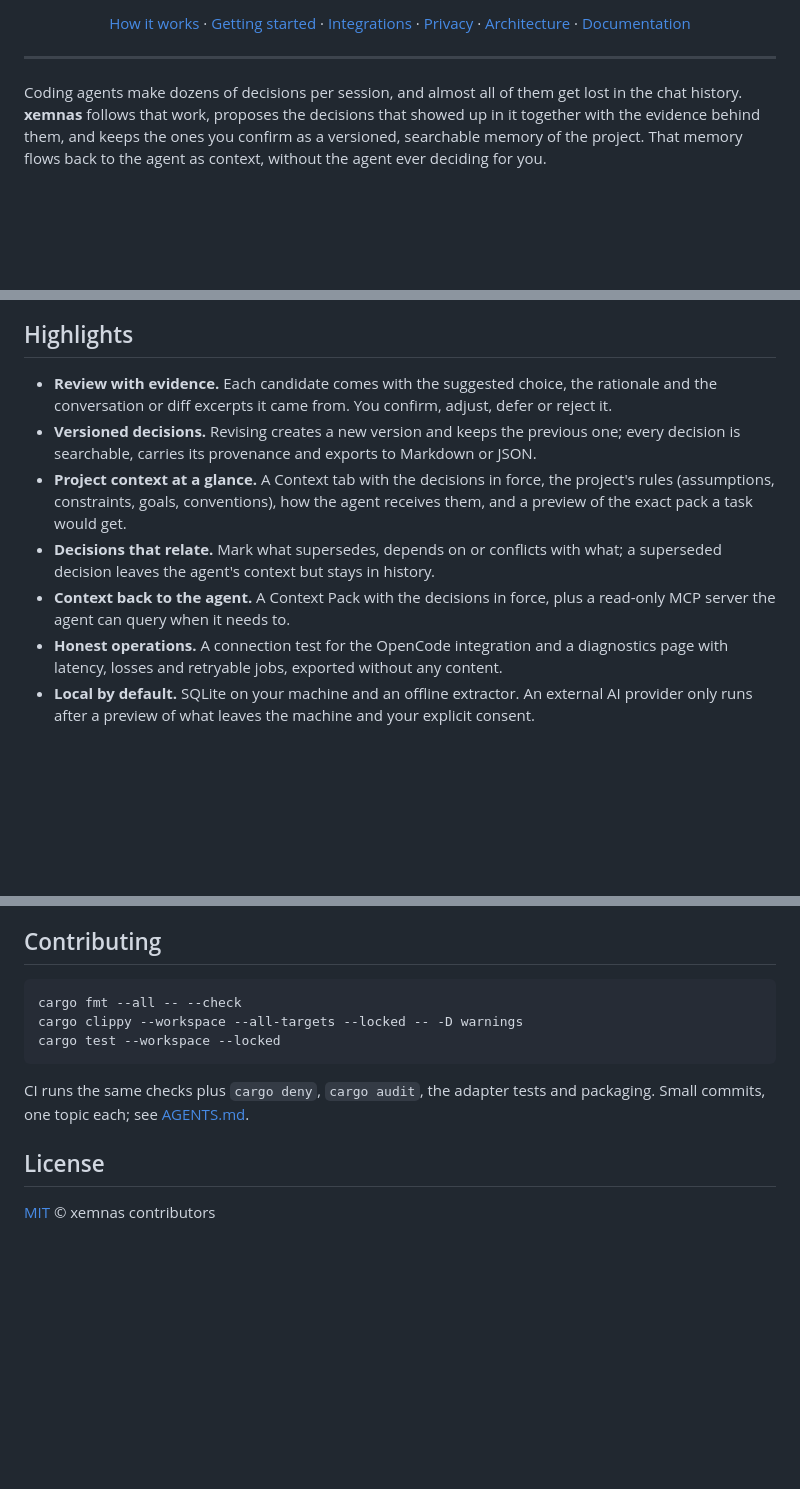
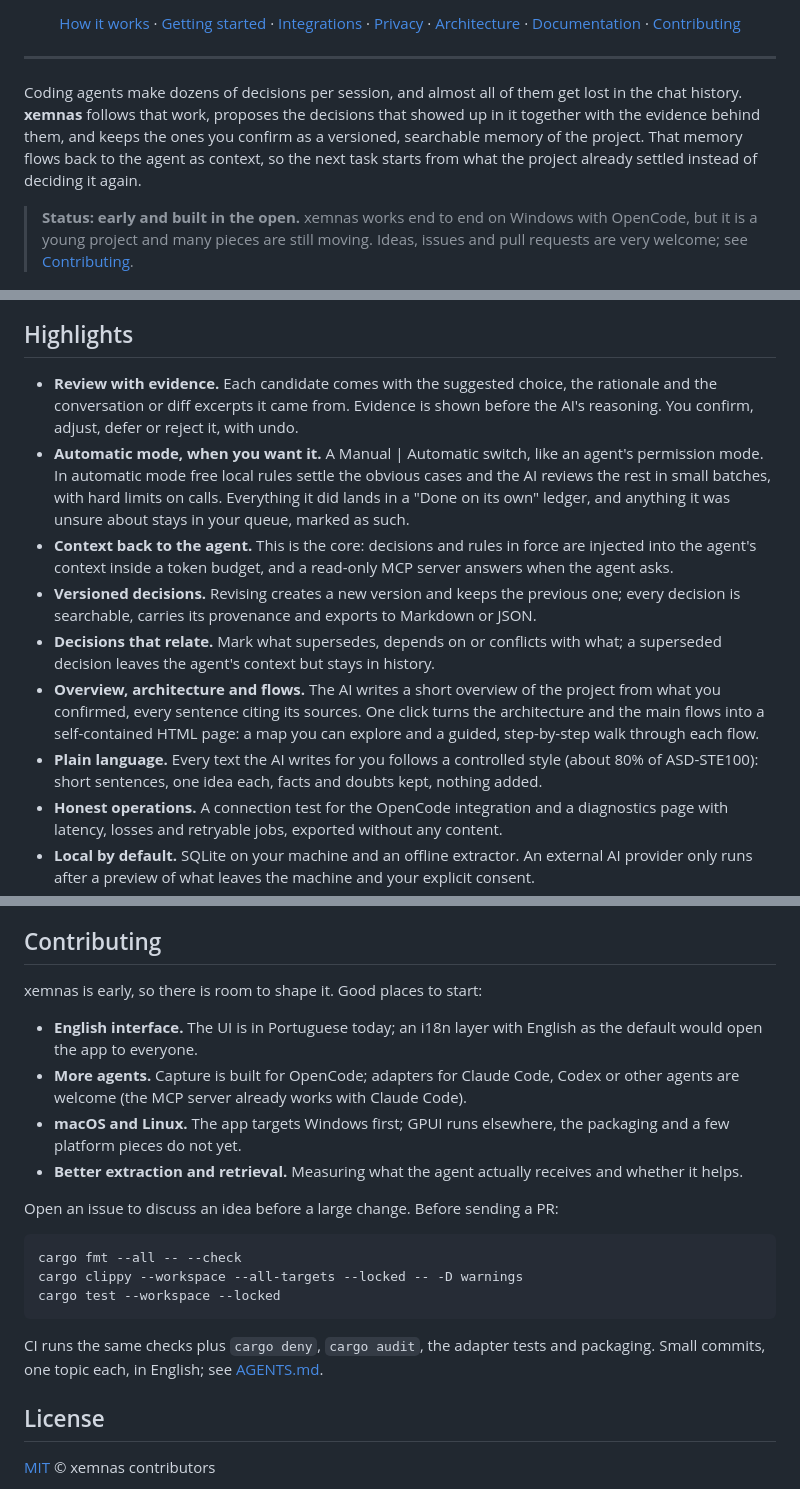
Before and after one commit to pablozr/xemnas, a Markdown page: README.md, 3 parts joined by grey strips. GitHub-like rendering; blank space fills up the shorter version.

Commit message:
docs: refresh README for the open-source launch
Add an early-status note and a contribution guide with good first areas,
describe automatic mode, context injection as the core, the architecture
and flows page and the plain-language AI style, and correct the review step
now that automatic mode exists.

Co-Authored-By: Claude Opus 5.5 <noreply@anthropic.com>

````diff
--- a/README.md
+++ b/README.md
@@ -15,7 +16,8 @@
   <a href="#integrations">Integrations</a> ·
   <a href="#privacy">Privacy</a> ·
   <a href="#architecture">Architecture</a> ·
-  <a href="#documentation">Documentation</a>
+  <a href="#documentation">Documentation</a> ·
+  <a href="#contributing">Contributing</a>
 </p>
 
 ---
@@ -24,7 +26,12 @@ Coding agents make dozens of decisions per session, and almost all of them get
 lost in the chat history. **xemnas** follows that work, proposes the decisions that
 showed up in it together with the evidence behind them, and keeps the ones you
 confirm as a versioned, searchable memory of the project. That memory flows back
-to the agent as context, without the agent ever deciding for you.
+to the agent as context, so the next task starts from what the project already
+settled instead of deciding it again.
+
+> **Status: early and built in the open.** xemnas works end to end on Windows with
+> OpenCode, but it is a young project and many pieces are still moving. Ideas, issues
+> and pull requests are very welcome; see [Contributing](#contributing).
 
 <p align="center">
   <img src="docs/assets/readme/review.png" alt="Review: decision candidates with the suggested choice, rationale and evidence" width="92%">
@@ -33,16 +40,25 @@ to the agent as context, without the agent ever deciding for you.
 ## Highlights
 
 - **Review with evidence.** Each candidate comes with the suggested choice, the rationale and
-  the conversation or diff excerpts it came from. You confirm, adjust, defer or reject it.
+  the conversation or diff excerpts it came from. Evidence is shown before the AI's reasoning.
+  You confirm, adjust, defer or reject it, with undo.
+- **Automatic mode, when you want it.** A Manual | Automatic switch, like an agent's permission
+  mode. In automatic mode free local rules settle the obvious cases and the AI reviews the rest
+  in small batches, with hard limits on calls. Everything it did lands in a "Done on its own"
+  ledger, and anything it was unsure about stays in your queue, marked as such.
+- **Context back to the agent.** This is the core: decisions and rules in force are injected
+  into the agent's context inside a token budget, and a read-only MCP server answers when the
+  agent asks.
 - **Versioned decisions.** Revising creates a new version and keeps the previous one; every
   decision is searchable, carries its provenance and exports to Markdown or JSON.
-- **Project context at a glance.** A Context tab with the decisions in force, the project's
-  rules (assumptions, constraints, goals, conventions), how the agent receives them, and a
-  preview of the exact pack a task would get.
 - **Decisions that relate.** Mark what supersedes, depends on or conflicts with what; a
   superseded decision leaves the agent's context but stays in history.
-- **Context back to the agent.** A Context Pack with the decisions in force, plus a read-only
-  MCP server the agent can query when it needs to.
+- **Overview, architecture and flows.** The AI writes a short overview of the project from what
+  you confirmed, every sentence citing its sources. One click turns the architecture and the
+  main flows into a self-contained HTML page: a map you can explore and a guided, step-by-step
+  walk through each flow.
+- **Plain language.** Every text the AI writes for you follows a controlled style (about 80% of
+  ASD-STE100): short sentences, one idea each, facts and doubts kept, nothing added.
 - **Honest operations.** A connection test for the OpenCode integration and a diagnostics page
   with latency, losses and retryable jobs, exported without any content.
 - **Local by default.** SQLite on your machine and an offline extractor. An external AI provider
@@ -144,6 +163,19 @@ Project documents are written in Portuguese.
 
 ## Contributing
 
+xemnas is early, so there is room to shape it. Good places to start:
+
+- **English interface.** The UI is in Portuguese today; an i18n layer with English as the
+  default would open the app to everyone.
+- **More agents.** Capture is built for OpenCode; adapters for Claude Code, Codex or other
+  agents are welcome (the MCP server already works with Claude Code).
+- **macOS and Linux.** The app targets Windows first; GPUI runs elsewhere, the packaging and a
+  few platform pieces do not yet.
+- **Better extraction and retrieval.** Measuring what the agent actually receives and whether
+  it helps.
+
+Open an issue to discuss an idea before a large change. Before sending a PR:
+
 ```powershell
 cargo fmt --all -- --check
 cargo clippy --workspace --all-targets --locked -- -D warnings
@@ -151,7 +183,7 @@ cargo test --workspace --locked
 ```
 
 CI runs the same checks plus `cargo deny`, `cargo audit`, the adapter tests and packaging.
-Small commits, one topic each; see [AGENTS.md](AGENTS.md).
+Small commits, one topic each, in English; see [AGENTS.md](AGENTS.md).
 
 ## License
 
````
Also changed, not shown: other parts of README.md (+7 -3 lines).
